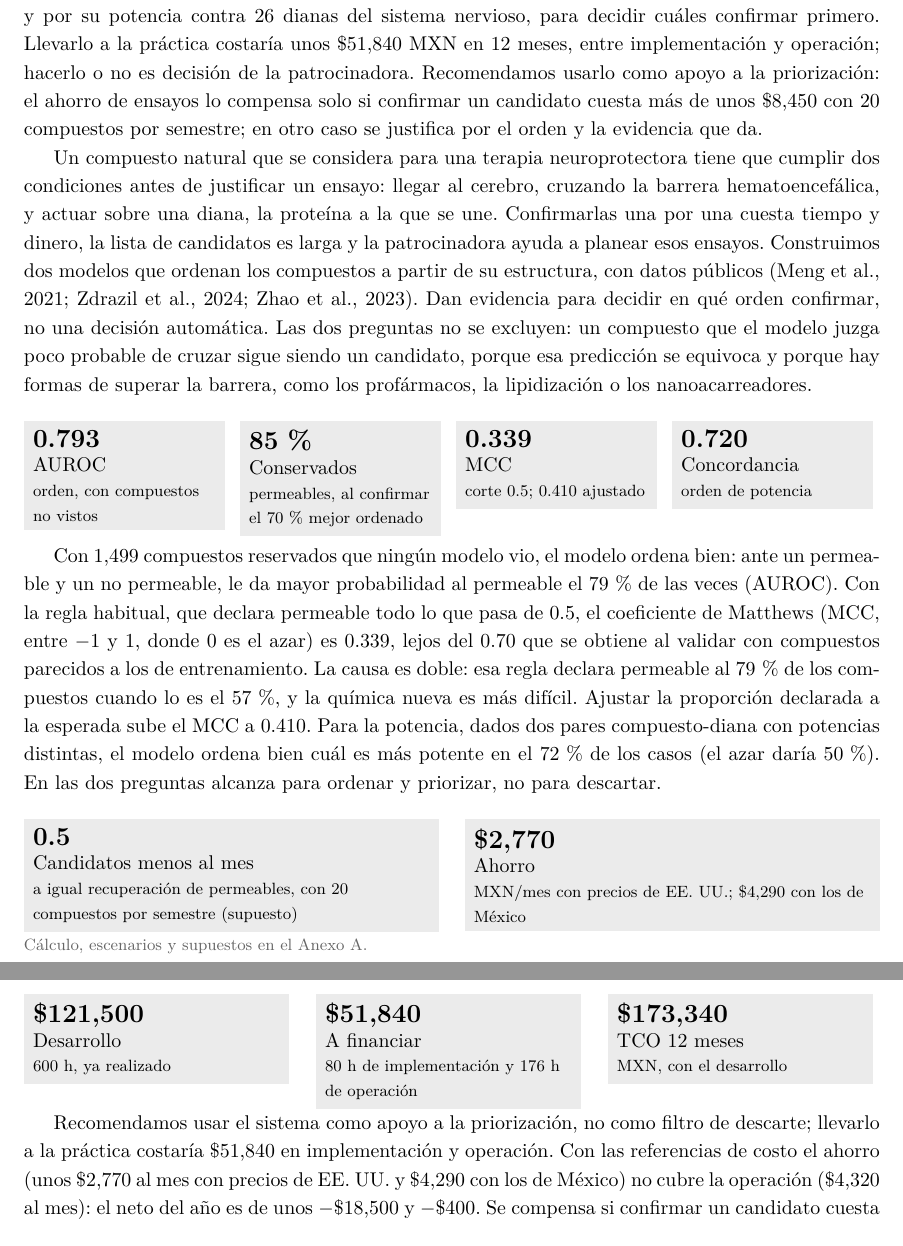
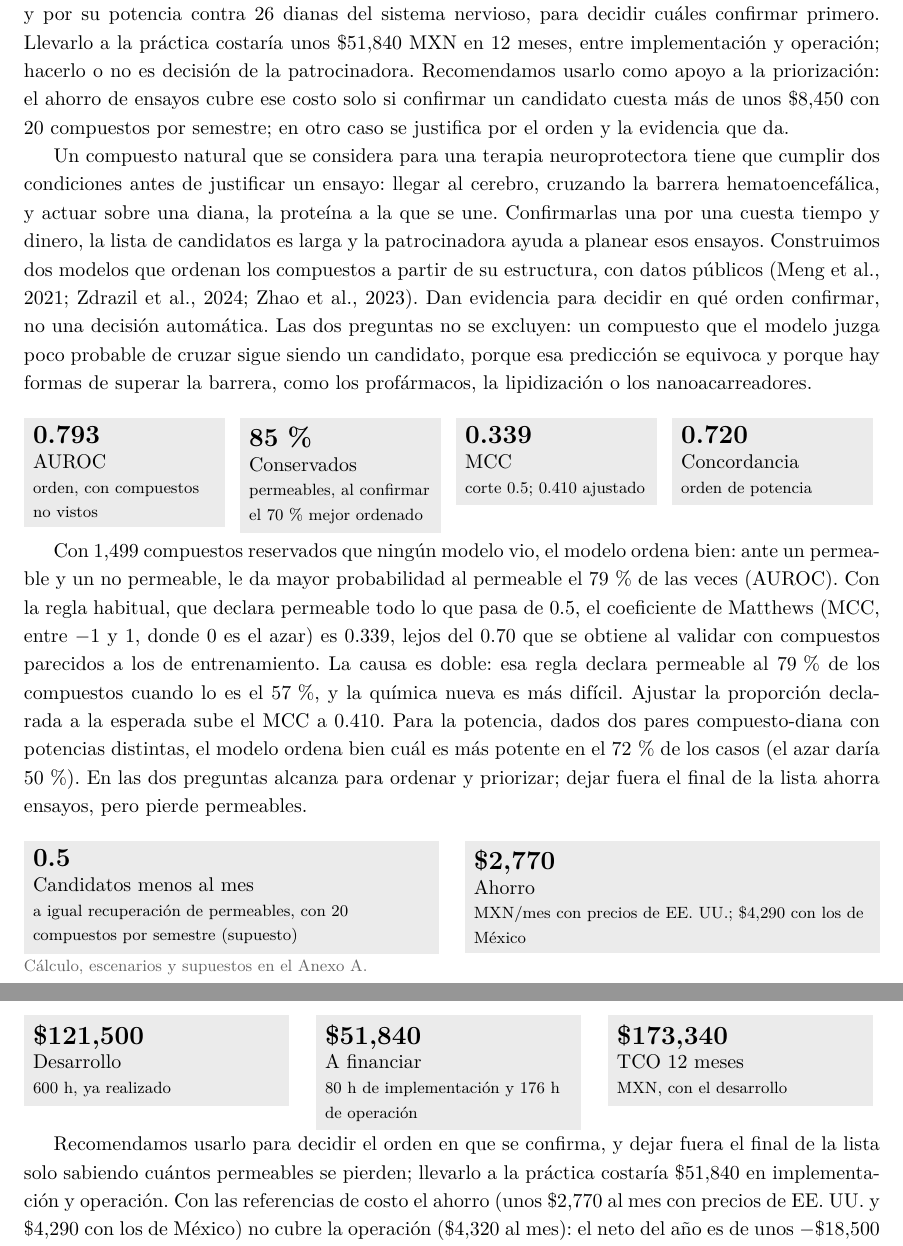
Before and after one commit to AntonioVazquezMartinez/Bioactive-AI, a LaTeX CV (docs/reportes/resumen-ejecutivo/resumen_ejecutivo.tex): two parts of pages 1 and 2 of 6, joined at a grey line, cut so that both start at the same text. The pictures show the PDF file docs/reportes/resumen-ejecutivo/resumen_ejecutivo.pdf that the author committed with the source.

Commit message:
docs: el resumen ya no dice que no es un filtro de descarte mientras ahorra dejando fuera el final de la lista

```diff
--- a/docs/reportes/resumen-ejecutivo/resumen_ejecutivo.tex
+++ b/docs/reportes/resumen-ejecutivo/resumen_ejecutivo.tex
@@ -70,7 +70,7 @@
 \endgroup\par\medskip
 
 % --- Decisión y problema ---
-Bioactive ordena compuestos naturales por su probabilidad de cruzar la barrera hematoencefálica y por su potencia contra 26 dianas del sistema nervioso, para decidir cuáles confirmar primero. Llevarlo a la práctica costaría unos \$51,840 MXN en 12 meses, entre implementación y operación; hacerlo o no es decisión de la patrocinadora. Recomendamos usarlo como apoyo a la priorización: el ahorro de ensayos lo compensa solo si confirmar un candidato cuesta más de unos \$8,450 con 20 compuestos por semestre; en otro caso se justifica por el orden y la evidencia que da.
+Bioactive ordena compuestos naturales por su probabilidad de cruzar la barrera hematoencefálica y por su potencia contra 26 dianas del sistema nervioso, para decidir cuáles confirmar primero. Llevarlo a la práctica costaría unos \$51,840 MXN en 12 meses, entre implementación y operación; hacerlo o no es decisión de la patrocinadora. Recomendamos usarlo como apoyo a la priorización: el ahorro de ensayos cubre ese costo solo si confirmar un candidato cuesta más de unos \$8,450 con 20 compuestos por semestre; en otro caso se justifica por el orden y la evidencia que da.
 
 Un compuesto natural que se considera para una terapia neuroprotectora tiene que cumplir dos condiciones antes de justificar un ensayo: llegar al cerebro, cruzando la barrera hematoencefálica, y actuar sobre una diana, la proteína a la que se une. Confirmarlas una por una cuesta tiempo y dinero, la lista de candidatos es larga y la patrocinadora ayuda a planear esos ensayos. Construimos dos modelos que ordenan los compuestos a partir de su estructura, con datos públicos \parencite{meng2021b3db,zdrazil2024chembl,zhao2023npass}. Dan evidencia para decidir en qué orden confirmar, no una decisión automática. Las dos preguntas no se excluyen: un compuesto que el modelo juzga poco probable de cruzar sigue siendo un candidato, porque esa predicción se equivoca y porque hay formas de superar la barrera, como los profármacos, la lipidización o los nanoacarreadores.
 
@@ -84,7 +84,7 @@ Un compuesto natural que se considera para una terapia neuroprotectora tiene que
 \medskip
 
 % --- Desempeño ---
-Con 1,499 compuestos reservados que ningún modelo vio, el modelo ordena bien: ante un permeable y un no permeable, le da mayor probabilidad al permeable el 79\,\% de las veces (AUROC). Con la regla habitual, que declara permeable todo lo que pasa de 0.5, el coeficiente de Matthews (MCC, entre $-1$ y 1, donde 0 es el azar) es 0.339, lejos del 0.70 que se obtiene al validar con compuestos parecidos a los de entrenamiento. La causa es doble: esa regla declara permeable al 79\,\% de los compuestos cuando lo es el 57\,\%, y la química nueva es más difícil. Ajustar la proporción declarada a la esperada sube el MCC a 0.410. Para la potencia, dados dos pares compuesto-diana con potencias distintas, el modelo ordena bien cuál es más potente en el 72\,\% de los casos (el azar daría 50\,\%). En las dos preguntas alcanza para ordenar y priorizar, no para descartar.
+Con 1,499 compuestos reservados que ningún modelo vio, el modelo ordena bien: ante un permeable y un no permeable, le da mayor probabilidad al permeable el 79\,\% de las veces (AUROC). Con la regla habitual, que declara permeable todo lo que pasa de 0.5, el coeficiente de Matthews (MCC, entre $-1$ y 1, donde 0 es el azar) es 0.339, lejos del 0.70 que se obtiene al validar con compuestos parecidos a los de entrenamiento. La causa es doble: esa regla declara permeable al 79\,\% de los compuestos cuando lo es el 57\,\%, y la química nueva es más difícil. Ajustar la proporción declarada a la esperada sube el MCC a 0.410. Para la potencia, dados dos pares compuesto-diana con potencias distintas, el modelo ordena bien cuál es más potente en el 72\,\% de los casos (el azar daría 50\,\%). En las dos preguntas alcanza para ordenar y priorizar; dejar fuera el final de la lista ahorra ensayos, pero pierde permeables.
 
 % --- Beneficios cuantificables (mensuales) ---
 \medskip
@@ -117,7 +117,7 @@ El costo total de propiedad de los primeros 12 meses es de \$173,340 MXN: \$121,
 \begin{minipage}[t]{0.31\linewidth}\cifragris{\$173,340}{TCO 12 meses}{MXN, con el desarrollo}{}\end{minipage}
 \smallskip
 
-Recomendamos usar el sistema como apoyo a la priorización, no como filtro de descarte; llevarlo a la práctica costaría \$51,840 en implementación y operación. Con las referencias de costo el ahorro (unos \$2,770 al mes con precios de EE.~UU. y \$4,290 con los de México) no cubre la operación (\$4,320 al mes): el neto del año es de unos $-$\$18,500 y $-$\$400. Se compensa si confirmar un candidato cuesta más de unos \$8,450 con 20 compuestos por semestre (\$28,300 contando el desarrollo) o si el volumen sube: con 100 por semestre bastan unos \$1,700 (Anexo~B). Las condiciones son tres: confirmar con quien ensaya el costo real y el volumen antes de contratar la operación; confirmar también 3 de cada 100 compuestos de los que el orden deja fuera, para medir con datos propios cuántos permeables se pierden; y nombrar a la persona que hará la revisión mensual.
+Recomendamos usarlo para decidir el orden en que se confirma, y dejar fuera el final de la lista solo sabiendo cuántos permeables se pierden; llevarlo a la práctica costaría \$51,840 en implementación y operación. Con las referencias de costo el ahorro (unos \$2,770 al mes con precios de EE.~UU. y \$4,290 con los de México) no cubre la operación (\$4,320 al mes): el neto del año es de unos $-$\$18,500 y $-$\$400. Se compensa si confirmar un candidato cuesta más de unos \$8,450 con 20 compuestos por semestre (\$28,300 contando el desarrollo) o si el volumen sube: con 100 por semestre bastan unos \$1,700 (Anexo~B). Las condiciones son tres: confirmar con quien ensaya el costo real y el volumen antes de contratar la operación; confirmar también 3 de cada 100 compuestos de los que el orden deja fuera, para medir con datos propios cuántos permeables se pierden; y nombrar a la persona que hará la revisión mensual.
 
 % --- Riesgos y mitigación ---
 \medskip
```
Also changed, not shown: docs/reportes/resumen-ejecutivo/resumen_ejecutivo.pdf.
